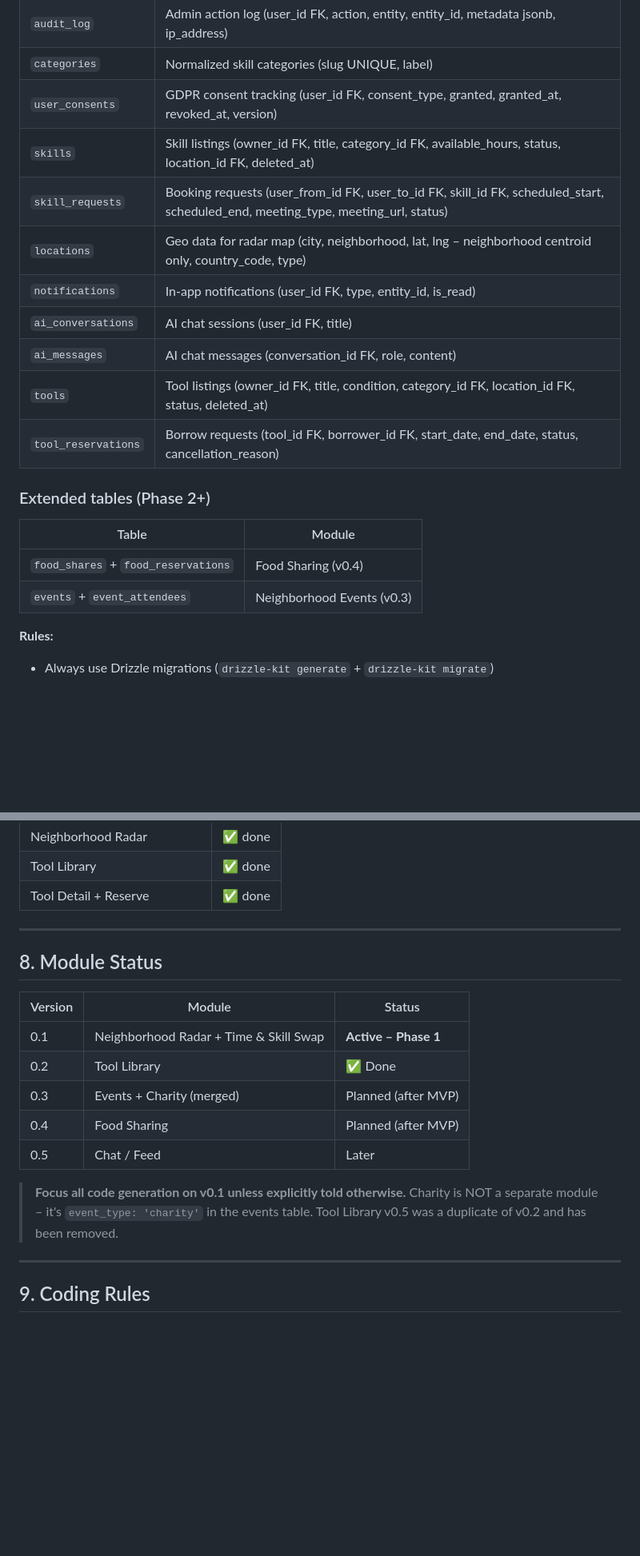
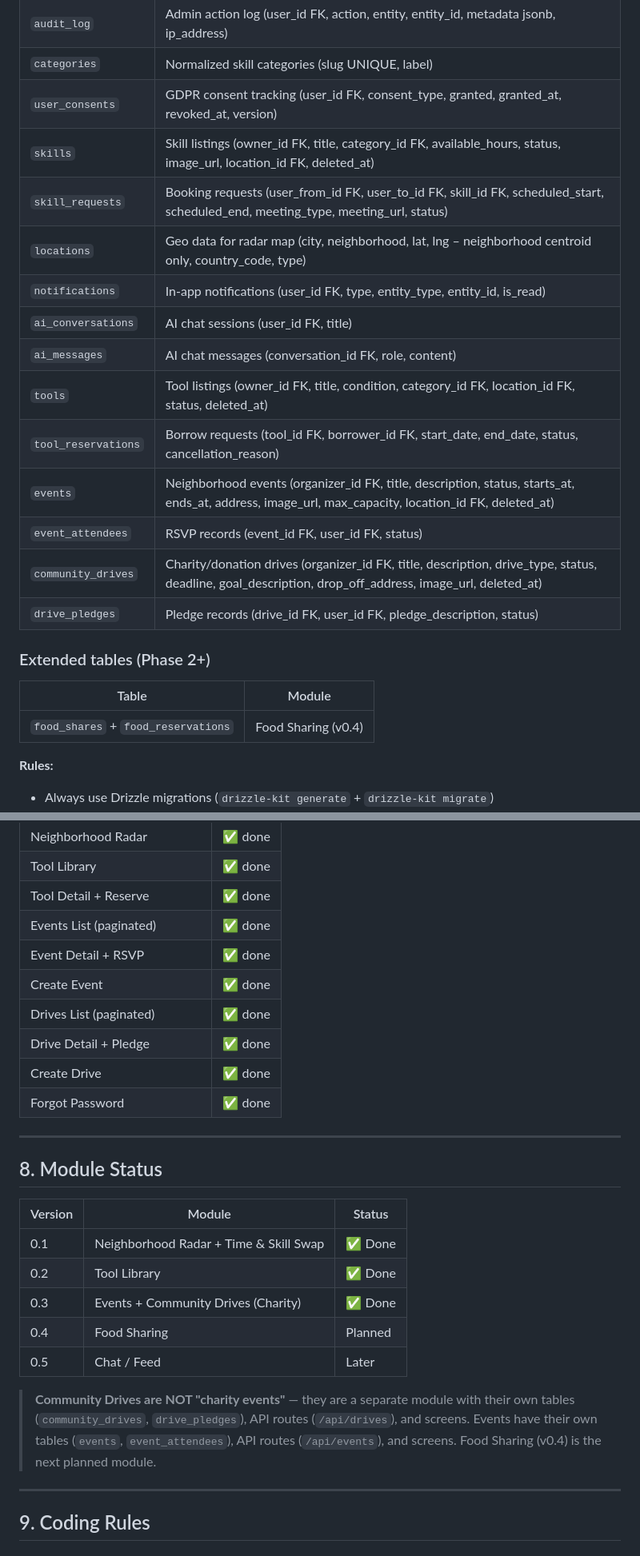
Before and after one commit to hristiyanstoilov/Neighborhood-Hub, a Markdown page: AGENTS.md, 2 parts joined by grey strips. Shown at 80% size. Drawn GitHub-style; blank space fills up the shorter version.

Commit message:
docs(agents): update AGENTS.md to reflect Module 3 completion
- Bump table count to 18 (events, event_attendees, community_drives, drive_pledges)
- Mark Module 0.3 Events + Community Drives as Done
- Add Events and Drives API routes to monorepo structure
- Add all Events/Drives web and mobile screens to required screens list
- Add Admin Dashboard to web screens
- Add Forgot Password to mobile screens

Co-Authored-By: Claude Sonnet 4.6 <noreply@anthropic.com>

```diff
--- a/AGENTS.md
+++ b/AGENTS.md
@@ -90,21 +92,24 @@ neighborhood-hub/
 | `audit_log` | Admin action log (user_id FK, action, entity, entity_id, metadata jsonb, ip_address) |
 | `categories` | Normalized skill categories (slug UNIQUE, label) |
 | `user_consents` | GDPR consent tracking (user_id FK, consent_type, granted, granted_at, revoked_at, version) |
-| `skills` | Skill listings (owner_id FK, title, category_id FK, available_hours, status, location_id FK, deleted_at) |
+| `skills` | Skill listings (owner_id FK, title, category_id FK, available_hours, status, image_url, location_id FK, deleted_at) |
 | `skill_requests` | Booking requests (user_from_id FK, user_to_id FK, skill_id FK, scheduled_start, scheduled_end, meeting_type, meeting_url, status) |
 | `locations` | Geo data for radar map (city, neighborhood, lat, lng – neighborhood centroid only, country_code, type) |
-| `notifications` | In-app notifications (user_id FK, type, entity_id, is_read) |
+| `notifications` | In-app notifications (user_id FK, type, entity_type, entity_id, is_read) |
 | `ai_conversations` | AI chat sessions (user_id FK, title) |
 | `ai_messages` | AI chat messages (conversation_id FK, role, content) |
 | `tools` | Tool listings (owner_id FK, title, condition, category_id FK, location_id FK, status, deleted_at) |
 | `tool_reservations` | Borrow requests (tool_id FK, borrower_id FK, start_date, end_date, status, cancellation_reason) |
+| `events` | Neighborhood events (organizer_id FK, title, description, status, starts_at, ends_at, address, image_url, max_capacity, location_id FK, deleted_at) |
+| `event_attendees` | RSVP records (event_id FK, user_id FK, status) |
+| `community_drives` | Charity/donation drives (organizer_id FK, title, description, drive_type, status, deadline, goal_description, drop_off_address, image_url, deleted_at) |
+| `drive_pledges` | Pledge records (drive_id FK, user_id FK, pledge_description, status) |
 
 ### Extended tables (Phase 2+)
 
 | Table | Module |
 |-------|--------|
 | `food_shares` + `food_reservations` | Food Sharing (v0.4) |
-| `events` + `event_attendees` | Neighborhood Events (v0.3) |
 
 **Rules:**
 - Always use Drizzle migrations (`drizzle-kit generate` + `drizzle-kit migrate`)
@@ -236,6 +250,13 @@ Rules:
 | Neighborhood Radar | ✅ done |
 | Tool Library | ✅ done |
 | Tool Detail + Reserve | ✅ done |
+| Events List (paginated) | ✅ done |
+| Event Detail + RSVP | ✅ done |
+| Create Event | ✅ done |
+| Drives List (paginated) | ✅ done |
+| Drive Detail + Pledge | ✅ done |
+| Create Drive | ✅ done |
+| Forgot Password | ✅ done |
 
 ---
 
@@ -243,15 +264,15 @@ Rules:
 
 | Version | Module | Status |
 |---------|--------|--------|
-| 0.1 | Neighborhood Radar + Time & Skill Swap | **Active – Phase 1** |
+| 0.1 | Neighborhood Radar + Time & Skill Swap | ✅ Done |
 | 0.2 | Tool Library | ✅ Done |
-| 0.3 | Events + Charity (merged) | Planned (after MVP) |
-| 0.4 | Food Sharing | Planned (after MVP) |
+| 0.3 | Events + Community Drives (Charity) | ✅ Done |
+| 0.4 | Food Sharing | Planned |
 | 0.5 | Chat / Feed | Later |
 
-> **Focus all code generation on v0.1 unless explicitly told otherwise.**
-> Charity is NOT a separate module – it's `event_type: 'charity'` in the events table.
-> Tool Library v0.5 was a duplicate of v0.2 and has been removed.
+> **Community Drives are NOT "charity events"** — they are a separate module with their own tables (`community_drives`, `drive_pledges`), API routes (`/api/drives`), and screens.
+> Events have their own tables (`events`, `event_attendees`), API routes (`/api/events`), and screens.
+> Food Sharing (v0.4) is the next planned module.
 
 ---
 
```
Also changed, not shown: other parts of AGENTS.md (+14 -3 lines).
